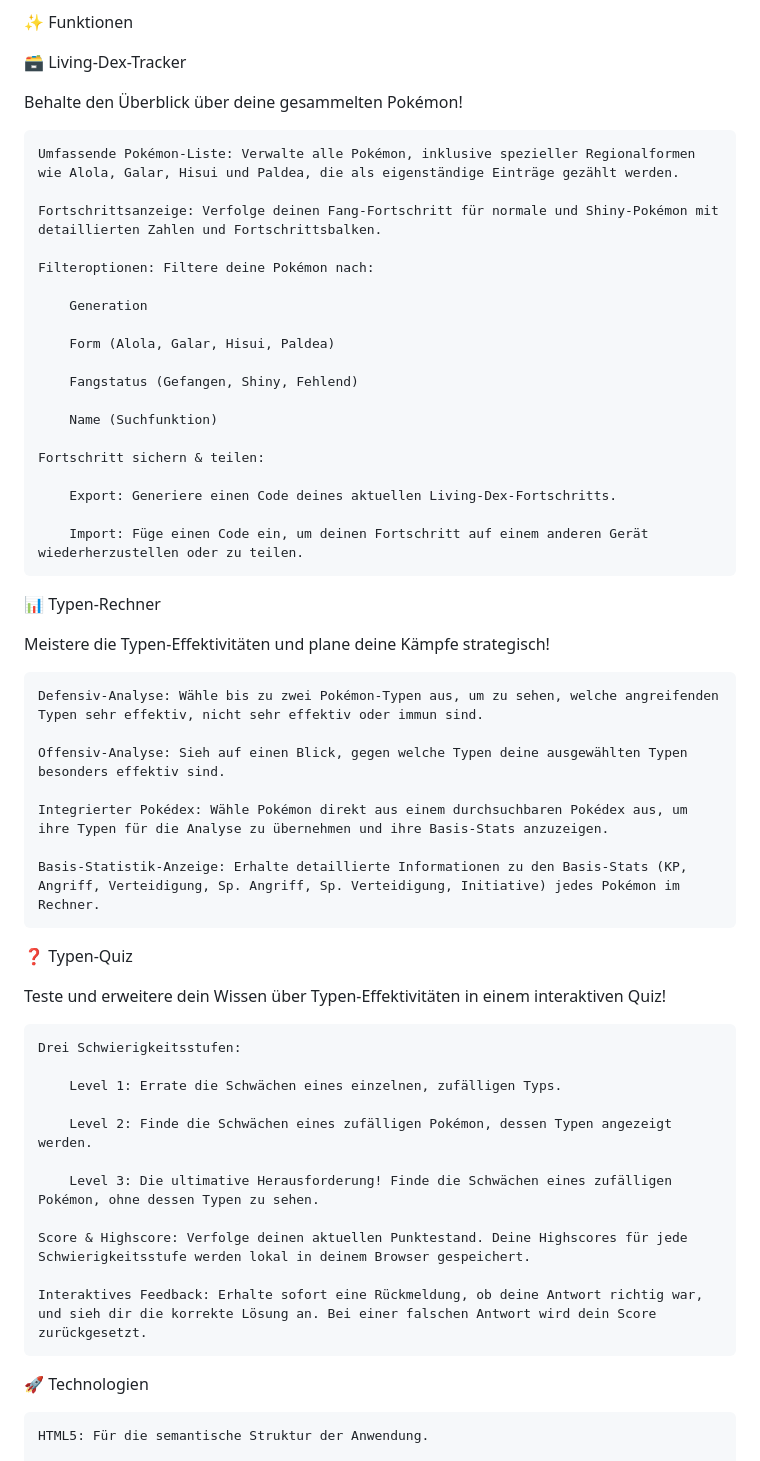
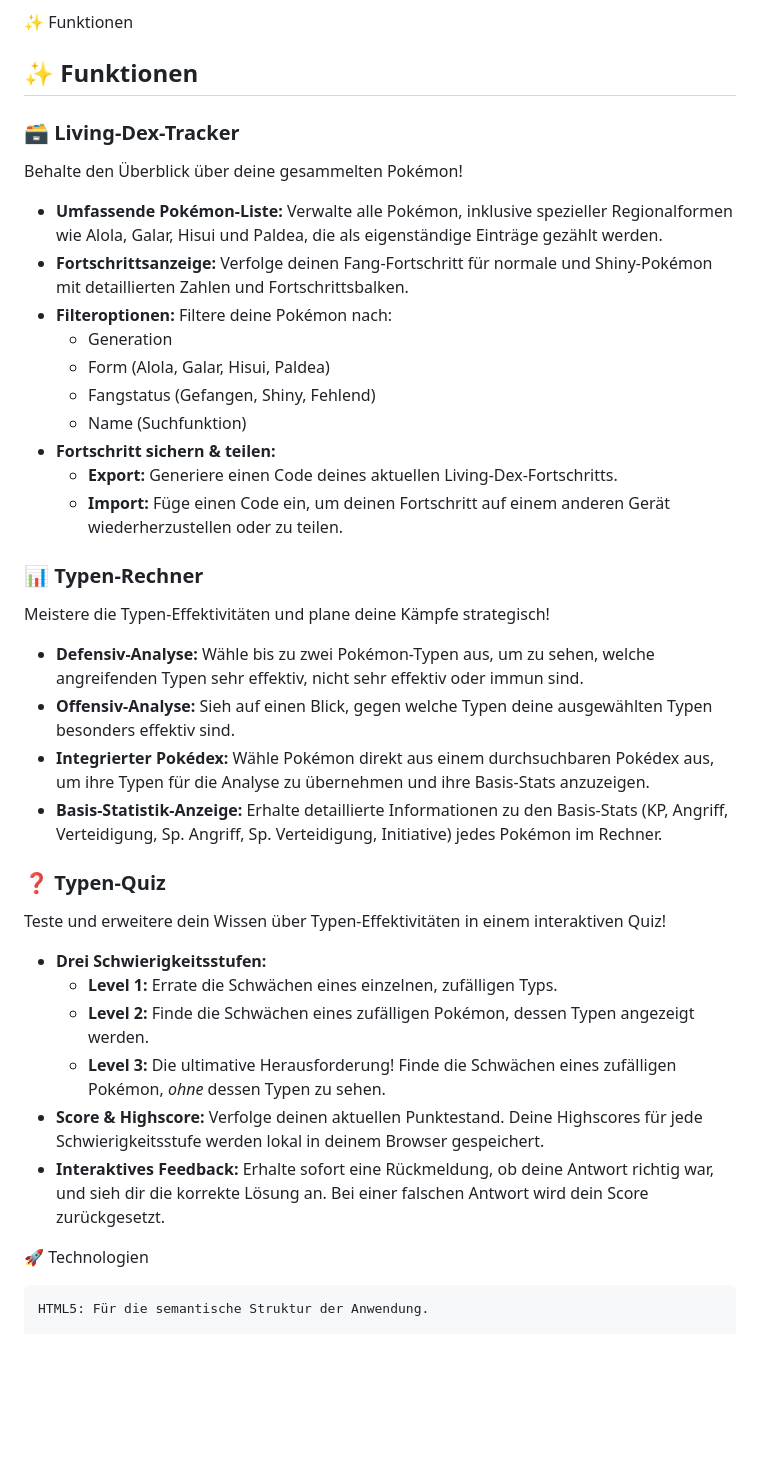
Before and after one commit to Lokthran/Pokemon-Toolbox, a Markdown page: README.md, the part around the change. Drawn GitHub-style; blank space fills up the shorter version.

```diff
--- a/README.md
+++ b/README.md
@@ -4,57 +4,42 @@ Willkommen bei der Pokémon Toolbox – deinem unverzichtbaren Begleiter für al
 
 ✨ Funktionen
 
-🗃️ Living-Dex-Tracker
+## ✨ Funktionen
+
+### 🗃️ Living-Dex-Tracker
 
 Behalte den Überblick über deine gesammelten Pokémon!
 
-    Umfassende Pokémon-Liste: Verwalte alle Pokémon, inklusive spezieller Regionalformen wie Alola, Galar, Hisui und Paldea, die als eigenständige Einträge gezählt werden.
+* **Umfassende Pokémon-Liste:** Verwalte alle Pokémon, inklusive spezieller Regionalformen wie Alola, Galar, Hisui und Paldea, die als eigenständige Einträge gezählt werden.
+* **Fortschrittsanzeige:** Verfolge deinen Fang-Fortschritt für normale und Shiny-Pokémon mit detaillierten Zahlen und Fortschrittsbalken.
+* **Filteroptionen:** Filtere deine Pokémon nach:
+    * Generation
+    * Form (Alola, Galar, Hisui, Paldea)
+    * Fangstatus (Gefangen, Shiny, Fehlend)
+    * Name (Suchfunktion)
+* **Fortschritt sichern & teilen:**
+    * **Export:** Generiere einen Code deines aktuellen Living-Dex-Fortschritts.
+    * **Import:** Füge einen Code ein, um deinen Fortschritt auf einem anderen Gerät wiederherzustellen oder zu teilen.
 
-    Fortschrittsanzeige: Verfolge deinen Fang-Fortschritt für normale und Shiny-Pokémon mit detaillierten Zahlen und Fortschrittsbalken.
-
-    Filteroptionen: Filtere deine Pokémon nach:
-
-        Generation
-
-        Form (Alola, Galar, Hisui, Paldea)
-
-        Fangstatus (Gefangen, Shiny, Fehlend)
-
-        Name (Suchfunktion)
-
-    Fortschritt sichern & teilen:
-
-        Export: Generiere einen Code deines aktuellen Living-Dex-Fortschritts.
-
-        Import: Füge einen Code ein, um deinen Fortschritt auf einem anderen Gerät wiederherzustellen oder zu teilen.
-
-📊 Typen-Rechner
+### 📊 Typen-Rechner
 
 Meistere die Typen-Effektivitäten und plane deine Kämpfe strategisch!
 
-    Defensiv-Analyse: Wähle bis zu zwei Pokémon-Typen aus, um zu sehen, welche angreifenden Typen sehr effektiv, nicht sehr effektiv oder immun sind.
+* **Defensiv-Analyse:** Wähle bis zu zwei Pokémon-Typen aus, um zu sehen, welche angreifenden Typen sehr effektiv, nicht sehr effektiv oder immun sind.
+* **Offensiv-Analyse:** Sieh auf einen Blick, gegen welche Typen deine ausgewählten Typen besonders effektiv sind.
+* **Integrierter Pokédex:** Wähle Pokémon direkt aus einem durchsuchbaren Pokédex aus, um ihre Typen für die Analyse zu übernehmen und ihre Basis-Stats anzuzeigen.
+* **Basis-Statistik-Anzeige:** Erhalte detaillierte Informationen zu den Basis-Stats (KP, Angriff, Verteidigung, Sp. Angriff, Sp. Verteidigung, Initiative) jedes Pokémon im Rechner.
 
-    Offensiv-Analyse: Sieh auf einen Blick, gegen welche Typen deine ausgewählten Typen besonders effektiv sind.
-
-    Integrierter Pokédex: Wähle Pokémon direkt aus einem durchsuchbaren Pokédex aus, um ihre Typen für die Analyse zu übernehmen und ihre Basis-Stats anzuzeigen.
-
-    Basis-Statistik-Anzeige: Erhalte detaillierte Informationen zu den Basis-Stats (KP, Angriff, Verteidigung, Sp. Angriff, Sp. Verteidigung, Initiative) jedes Pokémon im Rechner.
-
-❓ Typen-Quiz
+### ❓ Typen-Quiz
 
 Teste und erweitere dein Wissen über Typen-Effektivitäten in einem interaktiven Quiz!
 
-    Drei Schwierigkeitsstufen:
-
-        Level 1: Errate die Schwächen eines einzelnen, zufälligen Typs.
-
-        Level 2: Finde die Schwächen eines zufälligen Pokémon, dessen Typen angezeigt werden.
-
-        Level 3: Die ultimative Herausforderung! Finde die Schwächen eines zufälligen Pokémon, ohne dessen Typen zu sehen.
-
-    Score & Highscore: Verfolge deinen aktuellen Punktestand. Deine Highscores für jede Schwierigkeitsstufe werden lokal in deinem Browser gespeichert.
-
-    Interaktives Feedback: Erhalte sofort eine Rückmeldung, ob deine Antwort richtig war, und sieh dir die korrekte Lösung an. Bei einer falschen Antwort wird dein Score zurückgesetzt.
+* **Drei Schwierigkeitsstufen:**
+    * **Level 1:** Errate die Schwächen eines einzelnen, zufälligen Typs.
+    * **Level 2:** Finde die Schwächen eines zufälligen Pokémon, dessen Typen angezeigt werden.
+    * **Level 3:** Die ultimative Herausforderung! Finde die Schwächen eines zufälligen Pokémon, *ohne* dessen Typen zu sehen.
+* **Score & Highscore:** Verfolge deinen aktuellen Punktestand. Deine Highscores für jede Schwierigkeitsstufe werden lokal in deinem Browser gespeichert.
+* **Interaktives Feedback:** Erhalte sofort eine Rückmeldung, ob deine Antwort richtig war, und sieh dir die korrekte Lösung an. Bei einer falschen Antwort wird dein Score zurückgesetzt.
 
 🚀 Technologien
 
```
